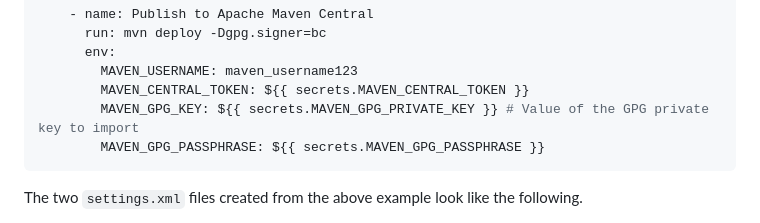
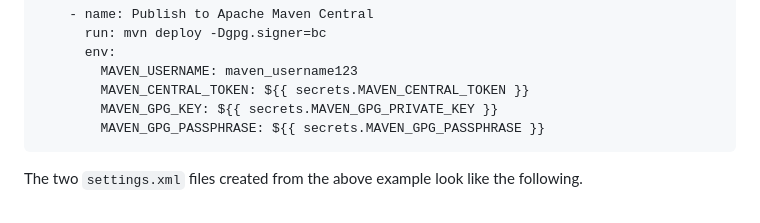
Before and after one commit to actions/setup-java, a Markdown page: docs/advanced-usage.md, the part around the change. Rendered like a GitHub page.

Commit message:
Remove unnecessary comment

````diff
--- a/docs/advanced-usage.md
+++ b/docs/advanced-usage.md
@@ -289,7 +289,7 @@ jobs:
       env:
         MAVEN_USERNAME: maven_username123
         MAVEN_CENTRAL_TOKEN: ${{ secrets.MAVEN_CENTRAL_TOKEN }}
-        MAVEN_GPG_KEY: ${{ secrets.MAVEN_GPG_PRIVATE_KEY }} # Value of the GPG private key to import
+        MAVEN_GPG_KEY: ${{ secrets.MAVEN_GPG_PRIVATE_KEY }}
         MAVEN_GPG_PASSPHRASE: ${{ secrets.MAVEN_GPG_PASSPHRASE }}
 ```
 
````
